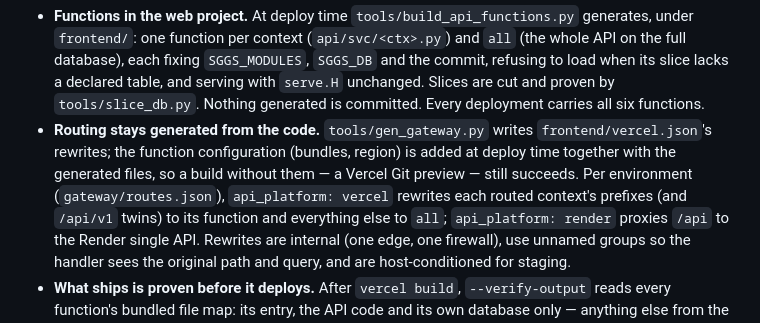
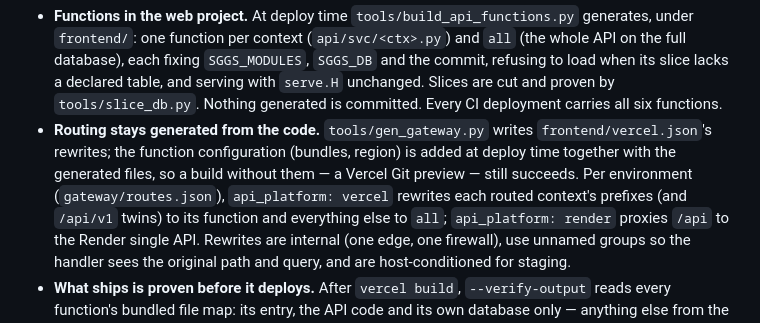
Before and after one commit to Algorythmos-AI/sggs-knowledge-base, a Markdown page: docs/adr/0011-api-as-functions-in-the-web-project.md, the part around the change. GitHub-like rendering.

Commit message:
docs(adr): reflow ADR-0011 and say which deployments carry the functions

```diff
--- a/docs/adr/0011-api-as-functions-in-the-web-project.md
+++ b/docs/adr/0011-api-as-functions-in-the-web-project.md
@@ -21,11 +21,12 @@ firewall between the web and the API.
   `frontend/`: one function per context (`api/svc/<ctx>.py`) and `all` (the whole API on the full
   database), each fixing `SGGS_MODULES`, `SGGS_DB` and the commit, refusing to load when its slice
   lacks a declared table, and serving with `serve.H` unchanged. Slices are cut and proven by
-  `tools/slice_db.py`. Nothing generated is committed. Every deployment carries all six functions.
+  `tools/slice_db.py`. Nothing generated is committed. Every CI deployment carries all six functions.
 - **Routing stays generated from the code.** `tools/gen_gateway.py` writes `frontend/vercel.json`'s
   rewrites; the function configuration (bundles, region) is added at deploy time together with the
-  generated files, so a build without them — a Vercel Git preview — still succeeds. Per environment (`gateway/routes.json`), `api_platform: vercel` rewrites each routed context's
-  prefixes (and `/api/v1` twins) to its function and everything else to `all`; `api_platform: render`
+  generated files, so a build without them — a Vercel Git preview — still succeeds. Per environment
+  (`gateway/routes.json`), `api_platform: vercel` rewrites each routed context's prefixes (and
+  `/api/v1` twins) to its function and everything else to `all`; `api_platform: render`
   proxies `/api` to the Render single API. Rewrites are internal (one edge, one firewall), use unnamed
   groups so the handler sees the original path and query, and are host-conditioned for staging.
 - **What ships is proven before it deploys.** After `vercel build`, `--verify-output` reads every
```
